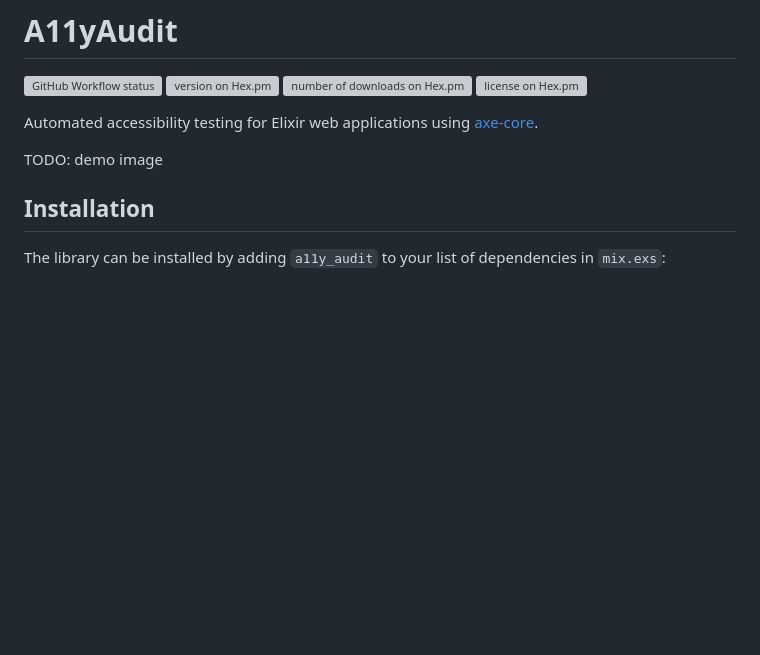
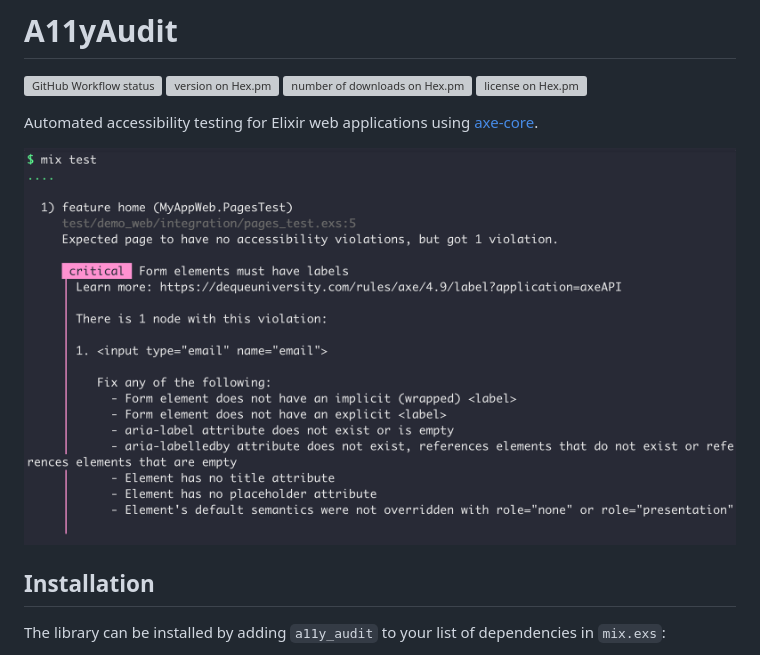
Before and after one commit to angelikatyborska/a11y-audit-elixir, a Markdown page: README.md, the part around the change. GitHub-like rendering; pictures changed too: docs/assets/cover.png (added); blank space fills up the shorter version; grey boxes are pictures that could not be loaded.

Commit message:
Add cover image

```diff
--- a/README.md
+++ b/README.md
@@ -7,7 +7,7 @@
 
 Automated accessibility testing for Elixir web applications using [axe-core](https://github.com/dequelabs/axe-core).
 
-TODO: demo image
+![Expected page to have no accessibility violations, but got 1 violation. Form elements must have labels.](./docs/assets/cover.png)
 
 ## Installation
 
```
